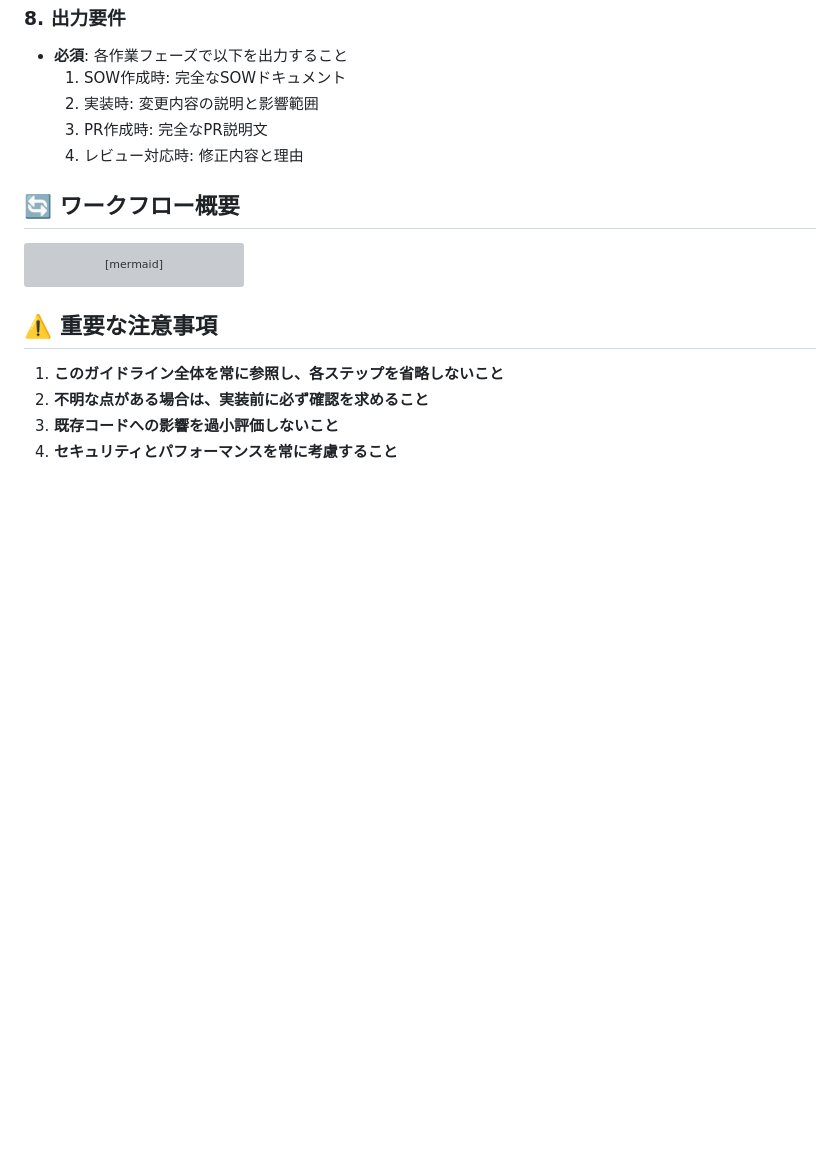
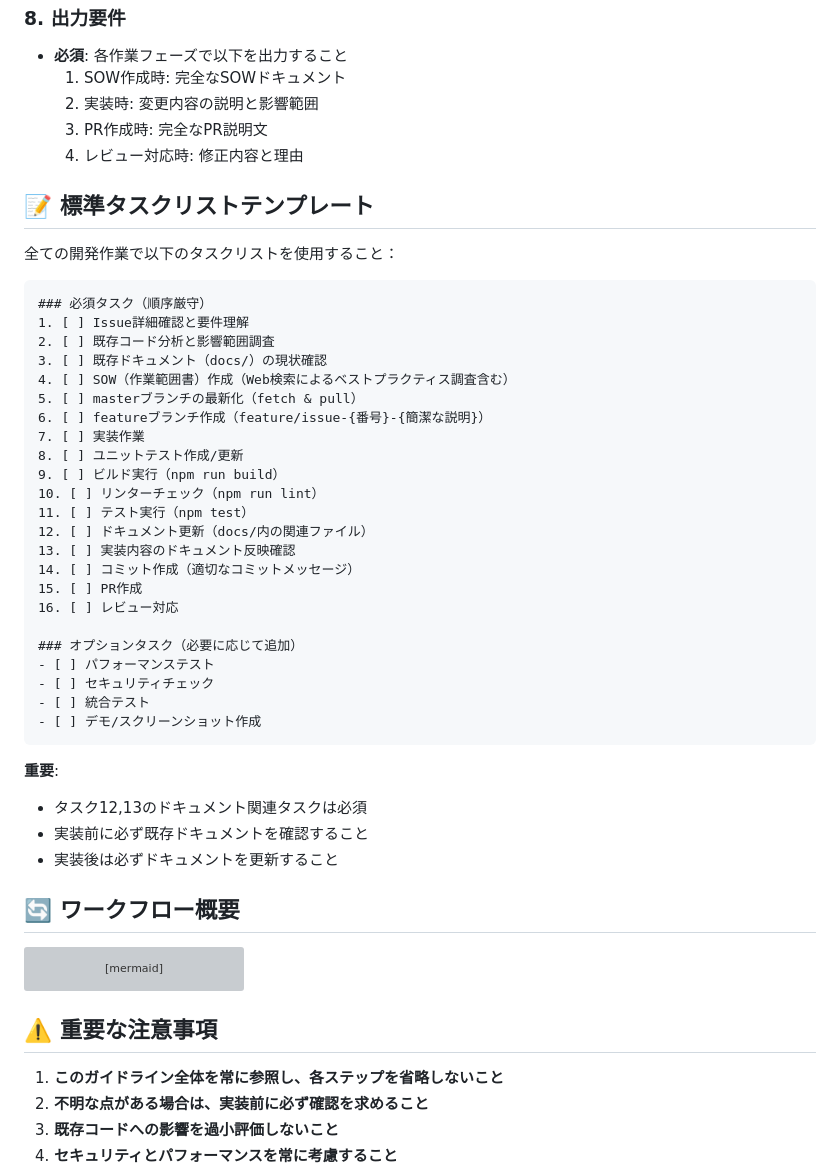
Before and after one commit to hokar3361/nippon-code, a Markdown page: CLAUDE.md, the part around the change. Drawn GitHub-style; blank space fills up the shorter version; grey boxes are pictures that could not be loaded.

Commit message:
CLAUDE.mdに標準タスクリストテンプレートを追加し、開発作業における必須およびオプションタスクを明確化しました。ドキュメント関連タスクの重要性も強調しています。

````diff
--- a/CLAUDE.md
+++ b/CLAUDE.md
@@ -108,6 +108,41 @@
   3. PR作成時: 完全なPR説明文
   4. レビュー対応時: 修正内容と理由
 
+## 📝 標準タスクリストテンプレート
+
+全ての開発作業で以下のタスクリストを使用すること：
+
+```markdown
+### 必須タスク（順序厳守）
+1. [ ] Issue詳細確認と要件理解
+2. [ ] 既存コード分析と影響範囲調査
+3. [ ] 既存ドキュメント（docs/）の現状確認
+4. [ ] SOW（作業範囲書）作成（Web検索によるベストプラクティス調査含む）
+5. [ ] masterブランチの最新化（fetch & pull）
+6. [ ] featureブランチ作成（feature/issue-{番号}-{簡潔な説明}）
+7. [ ] 実装作業
+8. [ ] ユニットテスト作成/更新
+9. [ ] ビルド実行（npm run build）
+10. [ ] リンターチェック（npm run lint）
+11. [ ] テスト実行（npm test）
+12. [ ] ドキュメント更新（docs/内の関連ファイル）
+13. [ ] 実装内容のドキュメント反映確認
+14. [ ] コミット作成（適切なコミットメッセージ）
+15. [ ] PR作成
+16. [ ] レビュー対応
+
+### オプションタスク（必要に応じて追加）
+- [ ] パフォーマンステスト
+- [ ] セキュリティチェック
+- [ ] 統合テスト
+- [ ] デモ/スクリーンショット作成
+```
+
+**重要**:
+- タスク12,13のドキュメント関連タスクは必須
+- 実装前に必ず既存ドキュメントを確認すること
+- 実装後は必ずドキュメントを更新すること
+
 ## 🔄 ワークフロー概要
 
 ```mermaid
````
